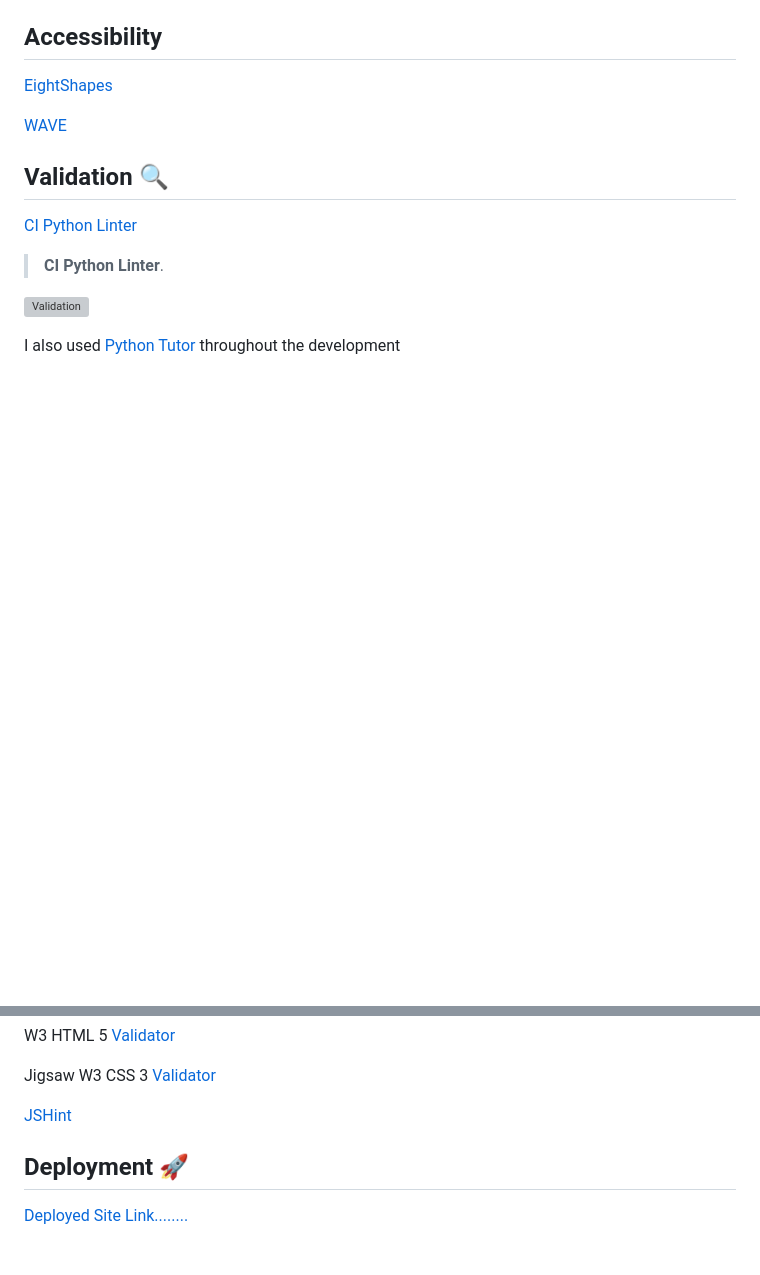
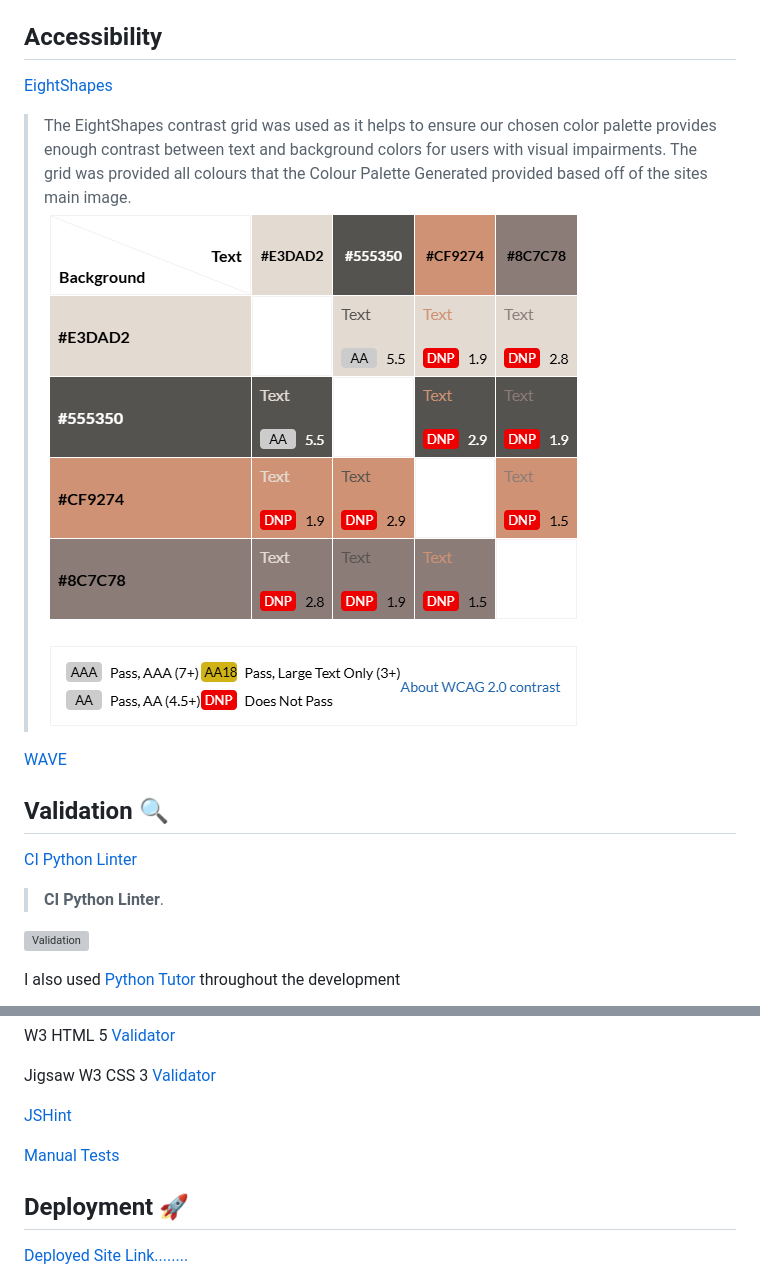
Before and after one commit to KellyT4425/ctbeauty-bookings, a Markdown page: README.md, 2 parts joined by grey strips. Drawn GitHub-style; pictures changed too: static/images/contrast-table-grid.png (added); blank space fills up the shorter version; grey boxes are pictures that could not be loaded.

```diff
--- a/README.md
+++ b/README.md
@@ -148,6 +180,8 @@
 ## **Accessibility**
 
 [EightShapes](https://contrast-grid.eightshapes.com/)
+> The EightShapes contrast grid was used as it helps to ensure our chosen color palette provides enough contrast between text and background colors for users with visual impairments. The grid was provided all colours that the Colour Palette Generated provided based off of the sites main image. <br>
+![Contrast Grid](static/images/contrast-table-grid.png)
 
 [WAVE](https://wave.webaim.org/)
 
@@ -166,6 +200,8 @@ W3 HTML 5 [Validator](https://validator.w3.org/)
 Jigsaw W3 CSS 3  [Validator](https://jigsaw.w3.org/css-validator/)
 
 [JSHint](https://jshint.com/)
+
+[Manual Tests](TESTING.md)
 
 ## **Deployment** 🚀
 [Deployed Site Link........](https://ct-beauty-bookings-34c60b5072dd.herokuapp.com/)
```
Also changed, not shown: other parts of README.md (+34 -2 lines), static/images/favicon-generator.png (added), static/images/font-text.png (added), static/images/google-fonts-main.png (added), static/images/palette-colour-theme.png (added).
